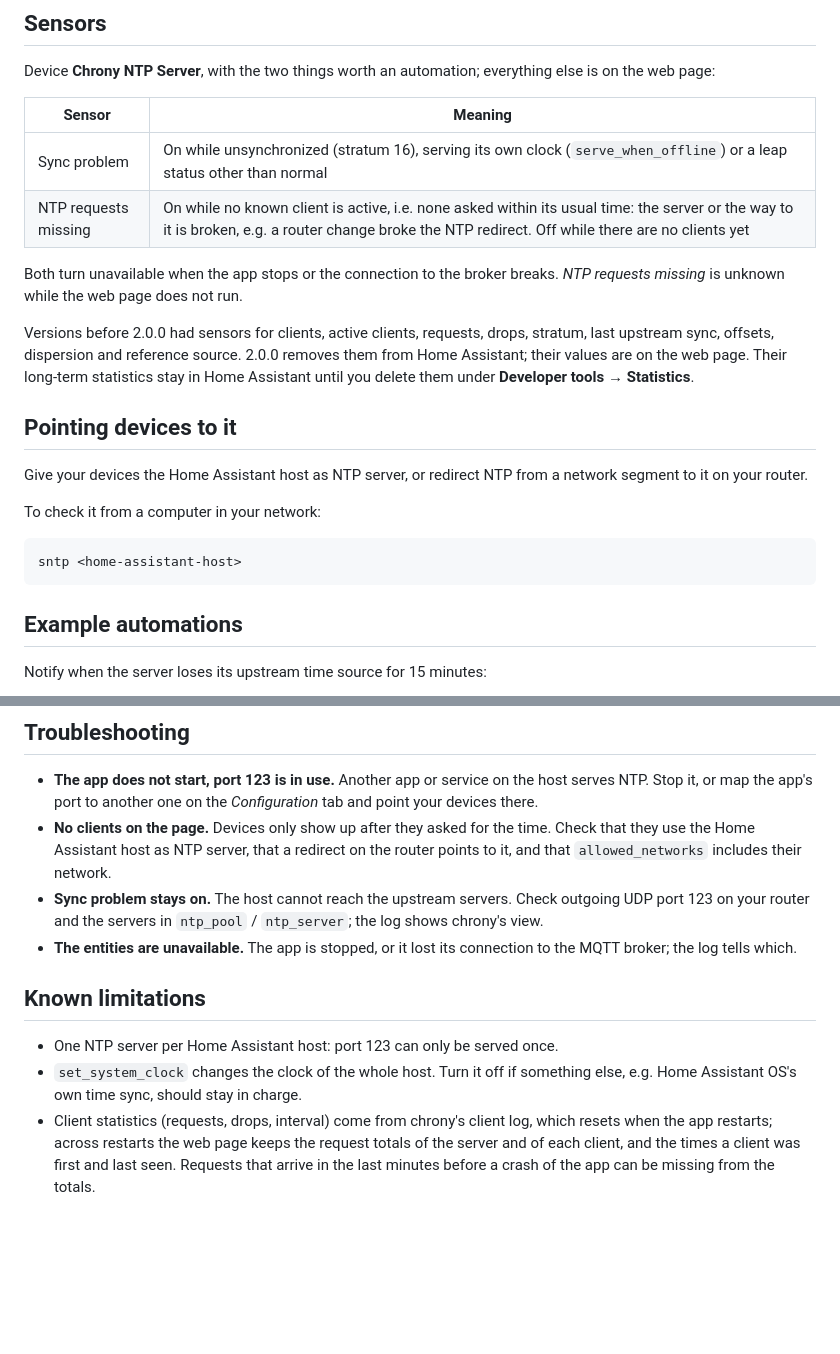
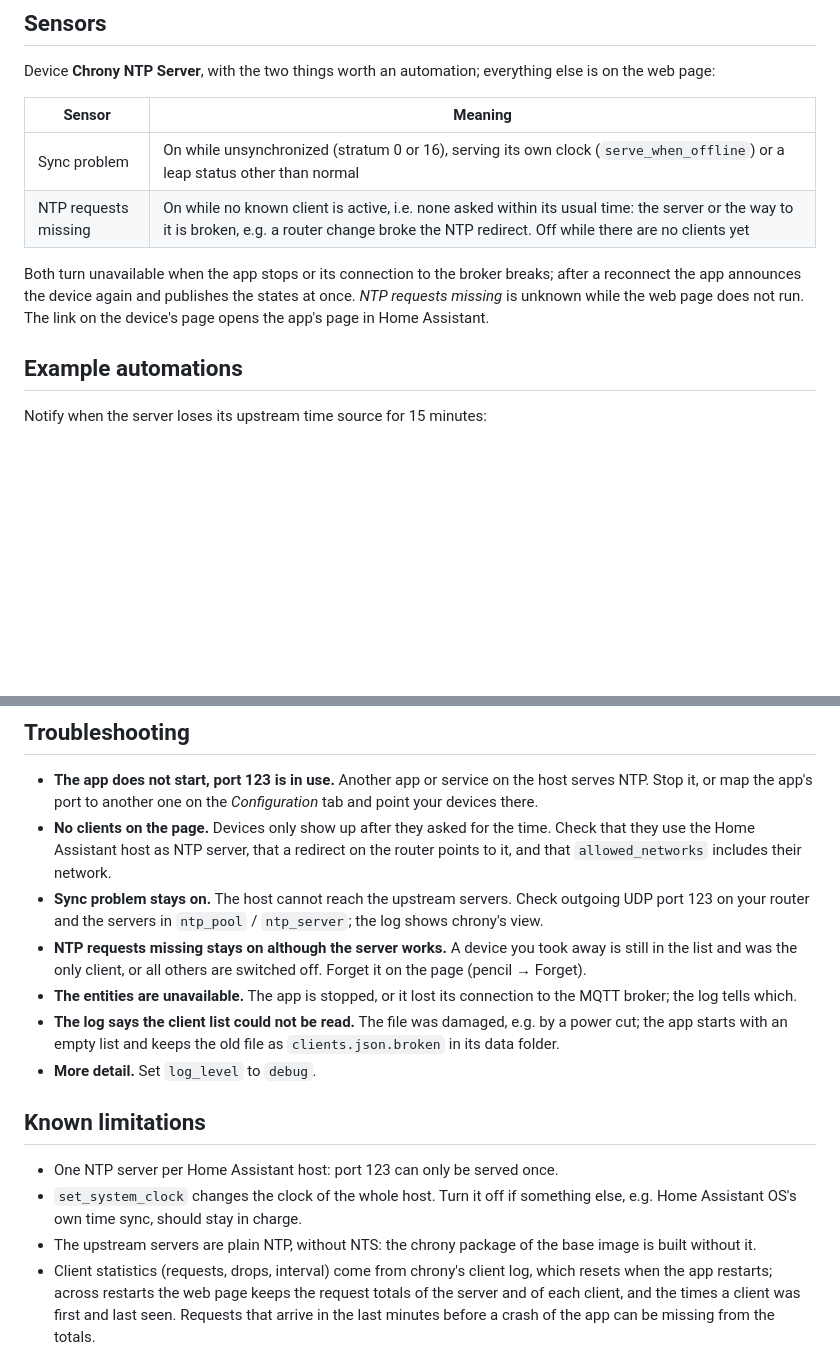
Before and after one commit to n-schilling/ha-app-chrony-mqtt, a Markdown page: chrony_ntp/DOCS.md, 2 parts joined by grey strips. Drawn GitHub-style; blank space fills up the shorter version.

````diff
--- a/chrony_ntp/DOCS.md
+++ b/chrony_ntp/DOCS.md
@@ -46,22 +80,10 @@ Device **Chrony NTP Server**, with the two things worth an automation; everythin
 
 | Sensor | Meaning |
 |---|---|
-| Sync problem | On while unsynchronized (stratum 16), serving its own clock (`serve_when_offline`) or a leap status other than normal |
+| Sync problem | On while unsynchronized (stratum 0 or 16), serving its own clock (`serve_when_offline`) or a leap status other than normal |
 | NTP requests missing | On while no known client is active, i.e. none asked within its usual time: the server or the way to it is broken, e.g. a router change broke the NTP redirect. Off while there are no clients yet |
 
-Both turn unavailable when the app stops or the connection to the broker breaks. *NTP requests missing* is unknown while the web page does not run.
-
-Versions before 2.0.0 had sensors for clients, active clients, requests, drops, stratum, last upstream sync, offsets, dispersion and reference source. 2.0.0 removes them from Home Assistant; their values are on the web page. Their long-term statistics stay in Home Assistant until you delete them under **Developer tools → Statistics**.
-
-## Pointing devices to it
-
-Give your devices the Home Assistant host as NTP server, or redirect NTP from a network segment to it on your router.
-
-To check it from a computer in your network:
-
-```bash
-sntp <home-assistant-host>
-```
+Both turn unavailable when the app stops or its connection to the broker breaks; after a reconnect the app announces the device again and publishes the states at once. *NTP requests missing* is unknown while the web page does not run. The link on the device's page opens the app's page in Home Assistant.
 
 ## Example automations
 
@@ -99,12 +121,16 @@ The entity IDs follow the device name; adjust them if you renamed the device.
 - **The app does not start, port 123 is in use.** Another app or service on the host serves NTP. Stop it, or map the app's port to another one on the *Configuration* tab and point your devices there.
 - **No clients on the page.** Devices only show up after they asked for the time. Check that they use the Home Assistant host as NTP server, that a redirect on the router points to it, and that `allowed_networks` includes their network.
 - **Sync problem stays on.** The host cannot reach the upstream servers. Check outgoing UDP port 123 on your router and the servers in `ntp_pool` / `ntp_server`; the log shows chrony's view.
+- **NTP requests missing stays on although the server works.** A device you took away is still in the list and was the only client, or all others are switched off. Forget it on the page (pencil → Forget).
 - **The entities are unavailable.** The app is stopped, or it lost its connection to the MQTT broker; the log tells which.
+- **The log says the client list could not be read.** The file was damaged, e.g. by a power cut; the app starts with an empty list and keeps the old file as `clients.json.broken` in its data folder.
+- **More detail.** Set `log_level` to `debug`.
 
 ## Known limitations
 
 - One NTP server per Home Assistant host: port 123 can only be served once.
 - `set_system_clock` changes the clock of the whole host. Turn it off if something else, e.g. Home Assistant OS's own time sync, should stay in charge.
+- The upstream servers are plain NTP, without NTS: the chrony package of the base image is built without it.
 - Client statistics (requests, drops, interval) come from chrony's client log, which resets when the app restarts; across restarts the web page keeps the request totals of the server and of each client, and the times a client was first and last seen. Requests that arrive in the last minutes before a crash of the app can be missing from the totals.
 - Client names come from reverse DNS, i.e. from what your router knows about the address; clients without an entry show their address until you give them a name on the page.
 - The page knows clients by their address. A device with a new address is a new client; give your devices fixed addresses on the router to keep names and notes with them.
````
Also changed, not shown: other parts of chrony_ntp/DOCS.md (+40 -6 lines), README.md (+37 -15 lines), chrony_ntp/CHANGELOG.md (+29 -0 lines), docs/screenshots/clients.png, docs/screenshots/edit.png, docs/screenshots/mobile-dark.png (added), docs/screenshots/overview.png, 1 other file.
